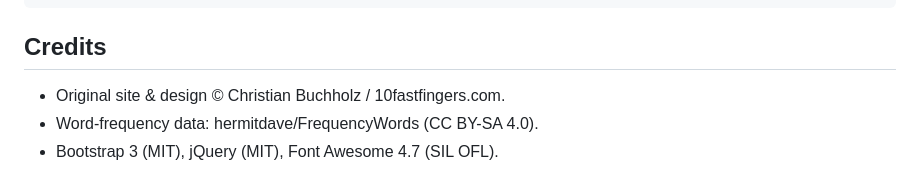
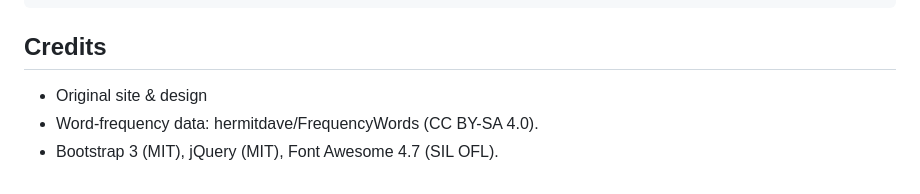
Before and after one commit to ilp0/10fastfingers-clone, a Markdown page: README.md, the part around the change. Drawn GitHub-style.

Commit message:
Update credits section in README.md

```diff
--- a/README.md
+++ b/README.md
@@ -70,6 +70,6 @@ build_words.py         - regenerates js/words.js from the FrequencyWords corpus
 
 ## Credits
 
-- Original site & design © Christian Buchholz / 10fastfingers.com.
+- Original site & design
 - Word-frequency data: hermitdave/FrequencyWords (CC BY-SA 4.0).
 - Bootstrap 3 (MIT), jQuery (MIT), Font Awesome 4.7 (SIL OFL).
```
